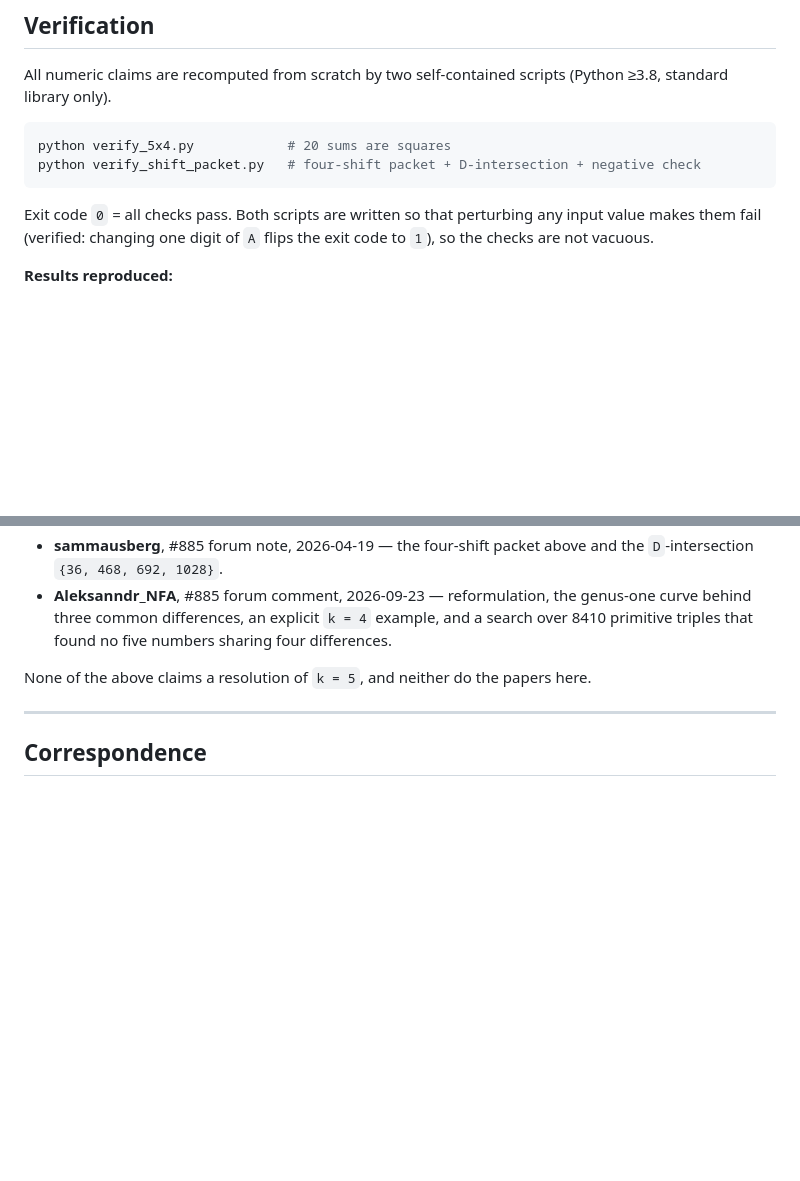
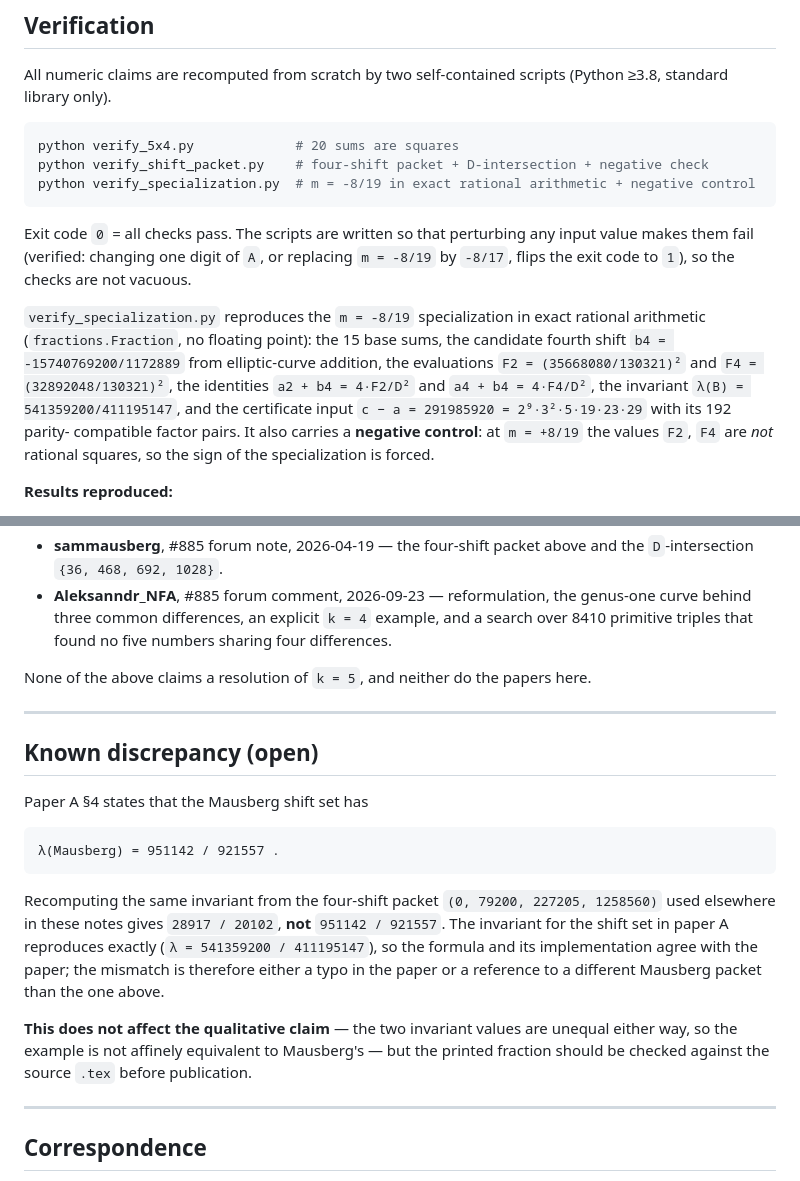
Before and after one commit to zoahdev/erdos885-square-sum, a Markdown page: README.md, 2 parts joined by grey strips. Drawn GitHub-style; blank space fills up the shorter version.

Commit message:
Document verify_specialization.py and record the lambda(Mausberg) discrepancy

````diff
--- a/README.md
+++ b/README.md
@@ -41,13 +41,23 @@ All numeric claims are recomputed from scratch by two self-contained scripts
 (Python ≥3.8, standard library only).
 
 ```bash
-python verify_5x4.py            # 20 sums are squares
-python verify_shift_packet.py   # four-shift packet + D-intersection + negative check
+python verify_5x4.py             # 20 sums are squares
+python verify_shift_packet.py    # four-shift packet + D-intersection + negative check
+python verify_specialization.py  # m = -8/19 in exact rational arithmetic + negative control
 ```
 
-Exit code `0` = all checks pass. Both scripts are written so that perturbing any
-input value makes them fail (verified: changing one digit of `A` flips the exit
-code to `1`), so the checks are not vacuous.
+Exit code `0` = all checks pass. The scripts are written so that perturbing any
+input value makes them fail (verified: changing one digit of `A`, or replacing
+`m = -8/19` by `-8/17`, flips the exit code to `1`), so the checks are not vacuous.
+
+`verify_specialization.py` reproduces the `m = -8/19` specialization in exact rational
+arithmetic (`fractions.Fraction`, no floating point): the 15 base sums, the candidate
+fourth shift `b4 = -15740769200/1172889` from elliptic-curve addition, the evaluations
+`F2 = (35668080/130321)²` and `F4 = (32892048/130321)²`, the identities
+`a2 + b4 = 4·F2/D²` and `a4 + b4 = 4·F4/D²`, the invariant `λ(B) = 541359200/411195147`,
+and the certificate input `c − a = 291985920 = 2⁹·3²·5·19·23·29` with its 192 parity-
+compatible factor pairs. It also carries a **negative control**: at `m = +8/19` the
+values `F2`, `F4` are *not* rational squares, so the sign of the specialization is forced.
 
 **Results reproduced:**
 
@@ -80,6 +90,27 @@ None of the above claims a resolution of `k = 5`, and neither do the papers here
 
 ---
 
+## Known discrepancy (open)
+
+Paper A §4 states that the Mausberg shift set has
+
+```
+λ(Mausberg) = 951142 / 921557 .
+```
+
+Recomputing the same invariant from the four-shift packet `(0, 79200, 227205, 1258560)`
+used elsewhere in these notes gives `28917 / 20102`, **not** `951142 / 921557`.
+The invariant for the shift set in paper A reproduces exactly
+(`λ = 541359200 / 411195147`), so the formula and its implementation agree with the
+paper; the mismatch is therefore either a typo in the paper or a reference to a
+different Mausberg packet than the one above.
+
+**This does not affect the qualitative claim** — the two invariant values are unequal
+either way, so the example is not affinely equivalent to Mausberg's — but the printed
+fraction should be checked against the source `.tex` before publication.
+
+---
+
 ## Correspondence
 
 - The author has exchanged email with **Andrew Bremner** (who proved the `k = 4`
````
